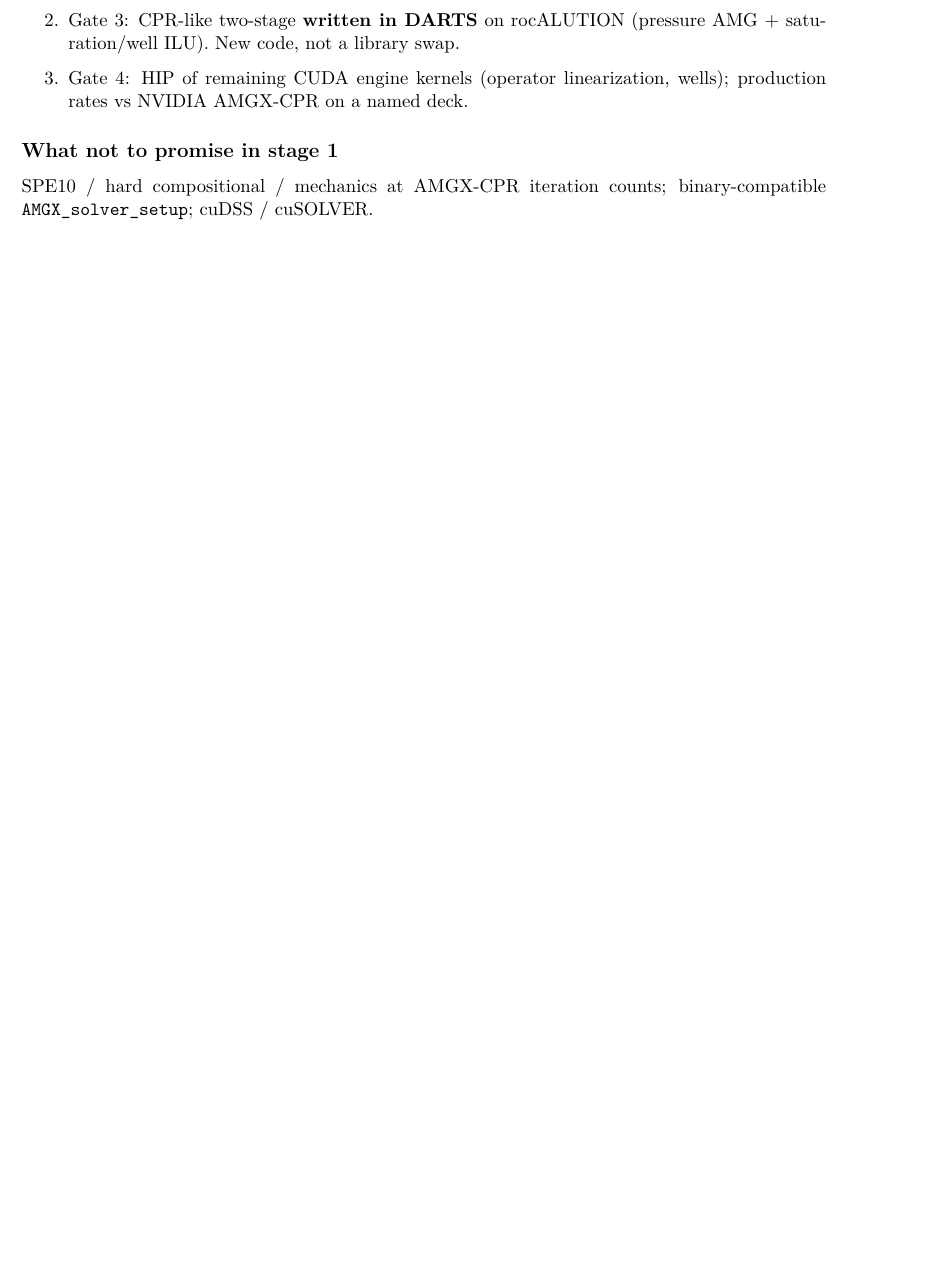
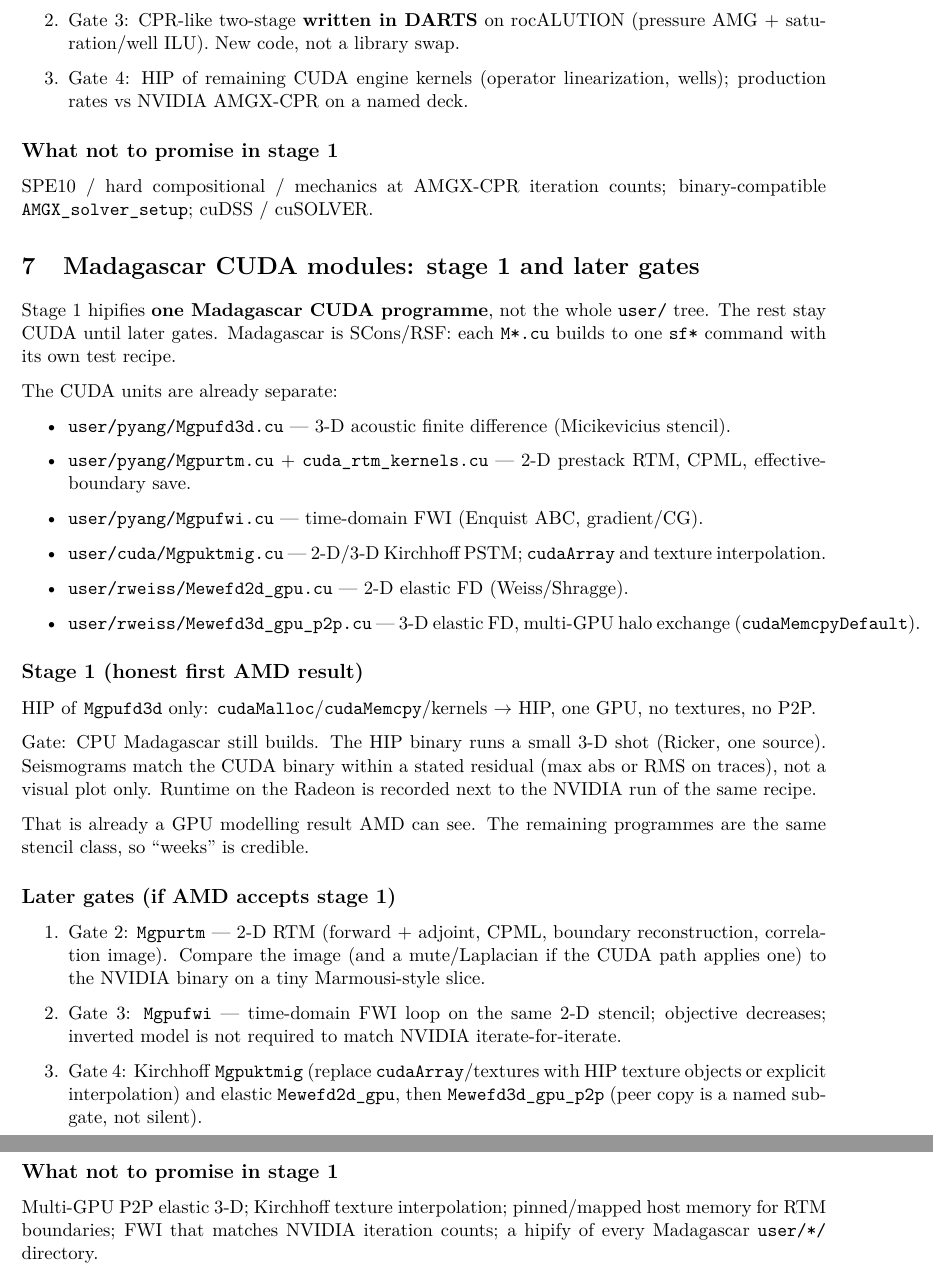
Before and after one commit to konkolchin/cuda-to-hip, a LaTeX document (cuda_only_oil_gas_hip_candidates.tex): part of page 5 of 5 before the commit and two parts of pages 5 and 6 of 6 after it, the two joined at a grey line, cut so that both start at the same text, the shorter picture padded with empty space. Compiled offline with pdfLaTeX.

Commit message:
Add Madagascar CUDA HIP stage-1 plan: Mgpufd3d first, then RTM, FWI, textures/P2P.
Co-authored-by: Cursor <cursoragent@cursor.com>

```diff
--- a/cuda_only_oil_gas_hip_candidates.tex
+++ b/cuda_only_oil_gas_hip_candidates.tex
@@ -313,4 +313,46 @@
 SPE10 / hard compositional / mechanics at AMGX-CPR iteration counts;
 binary-compatible \texttt{AMGX\_solver\_setup}; cuDSS / cuSOLVER.
 
+\section{Madagascar CUDA modules: stage~1 and later gates}
+
+Stage~1 hipifies \textbf{one Madagascar CUDA programme}, not the whole \texttt{user/} tree.
+The rest stay CUDA until later gates.
+Madagascar is SCons/RSF: each \texttt{M*.cu} builds to one \texttt{sf*} command with its own test recipe.
+
+The CUDA units are already separate:
+
+\begin{itemize}
+\item \texttt{user/pyang/Mgpufd3d.cu} --- 3-D acoustic finite difference (Micikevicius stencil).
+\item \texttt{user/pyang/Mgpurtm.cu} + \texttt{cuda\_rtm\_kernels.cu} --- 2-D prestack RTM, CPML, effective-boundary save.
+\item \texttt{user/pyang/Mgpufwi.cu} --- time-domain FWI (Enquist ABC, gradient/CG).
+\item \texttt{user/cuda/Mgpuktmig.cu} --- 2-D/3-D Kirchhoff PSTM; \texttt{cudaArray} and texture interpolation.
+\item \texttt{user/rweiss/Mewefd2d\_gpu.cu} --- 2-D elastic FD (Weiss/Shragge).
+\item \texttt{user/rweiss/Mewefd3d\_gpu\_p2p.cu} --- 3-D elastic FD, multi-GPU halo exchange (\texttt{cudaMemcpyDefault}).
+\end{itemize}
+
+\subsection*{Stage~1 (honest first AMD result)}
+
+HIP of \texttt{Mgpufd3d} only: \texttt{cudaMalloc}/\texttt{cudaMemcpy}/kernels $\to$ HIP, one GPU, no textures, no P2P.
+
+Gate: CPU Madagascar still builds.
+The HIP binary runs a small 3-D shot (Ricker, one source).
+Seismograms match the CUDA binary within a stated residual (max abs or RMS on traces), not a visual plot only.
+Runtime on the Radeon is recorded next to the NVIDIA run of the same recipe.
+
+That is already a GPU modelling result AMD can see.
+The remaining programmes are the same stencil class, so ``weeks'' is credible.
+
+\subsection*{Later gates (if AMD accepts stage~1)}
+
+\begin{enumerate}
+\item Gate~2: \texttt{Mgpurtm} --- 2-D RTM (forward + adjoint, CPML, boundary reconstruction, correlation image).
+Compare the image (and a mute/Laplacian if the CUDA path applies one) to the NVIDIA binary on a tiny Marmousi-style slice.
+\item Gate~3: \texttt{Mgpufwi} --- time-domain FWI loop on the same 2-D stencil; objective decreases; inverted model is not required to match NVIDIA iterate-for-iterate.
+\item Gate~4: Kirchhoff \texttt{Mgpuktmig} (replace \texttt{cudaArray}/textures with HIP texture objects or explicit interpolation) and elastic \texttt{Mewefd2d\_gpu}, then \texttt{Mewefd3d\_gpu\_p2p} (peer copy is a named sub-gate, not silent).
+\end{enumerate}
+
+\subsection*{What not to promise in stage~1}
+
+Multi-GPU P2P elastic 3-D; Kirchhoff texture interpolation; pinned/mapped host memory for RTM boundaries; FWI that matches NVIDIA iteration counts; a hipify of every Madagascar \texttt{user/*/} directory.
+
 \end{document}
```
Also changed, not shown: cuda_only_oil_gas_hip_candidates.tex (14 more changed lines).
